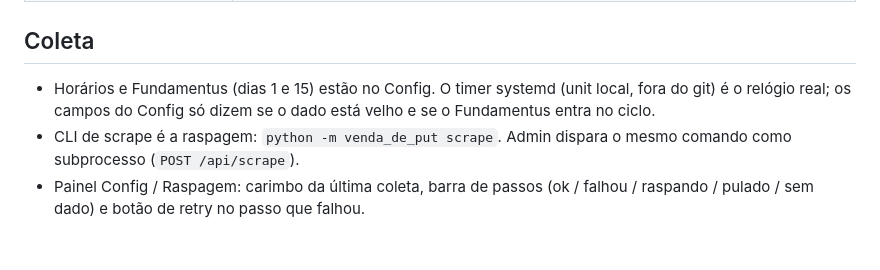
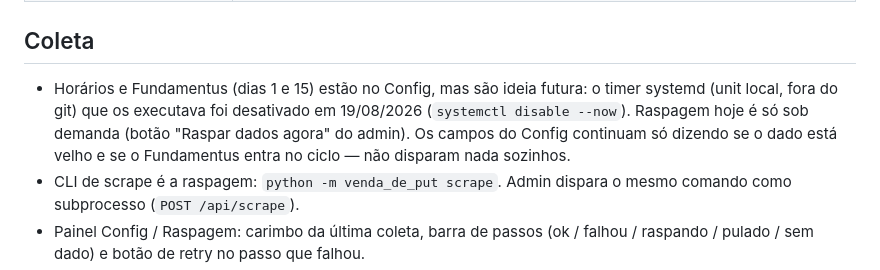
Before and after one commit to igorbeleza/venda-de-put, a Markdown page: docs/sdd.md, the part around the change. Rendered like a GitHub page; blank space fills up the shorter version.

Commit message:
docs: raspagem automatica desativada, so sob demanda por ora
Timer systemd (venda-de-put-scrape.timer) foi desabilitado e parado na
VPS. Agendamento (11h/13h/16h + Fundamentus dia 1/15) fica como ideia
futura; unit continua instalada, so nao ativa.

Co-Authored-By: Claude Sonnet 5 <noreply@anthropic.com>

```diff
--- a/docs/sdd.md
+++ b/docs/sdd.md
@@ -36,7 +36,7 @@ Pacote: `src/venda_de_put/`. UI: `web/templates` + `web/static`. Dados editávei
 
 ## Coleta
 
-- Horários e Fundamentus (dias 1 e 15) estão no Config. O timer systemd (unit local, fora do git) é o relógio real; os campos do Config só dizem se o dado está velho e se o Fundamentus entra no ciclo.
+- Horários e Fundamentus (dias 1 e 15) estão no Config, mas são ideia futura: o timer systemd (unit local, fora do git) que os executava foi desativado em 19/08/2026 (`systemctl disable --now`). Raspagem hoje é só sob demanda (botão "Raspar dados agora" do admin). Os campos do Config continuam só dizendo se o dado está velho e se o Fundamentus entra no ciclo — não disparam nada sozinhos.
 - CLI de scrape é a raspagem: `python -m venda_de_put scrape`. Admin dispara o mesmo comando como subprocesso (`POST /api/scrape`).
 - Painel Config / Raspagem: carimbo da última coleta, barra de passos (ok / falhou / raspando / pulado / sem dado) e botão de retry no passo que falhou.
 - Retry de um passo puxa os dependentes: Yahoo → os quatro; OpLab → OpLab + Cadeia; Fundamentus → Fundamentus + Cadeia; Cadeia → só Cadeia. Se a última raspagem tem mais de 1 hora, o retry vira o ciclo inteiro (`retry_completo`).
```
